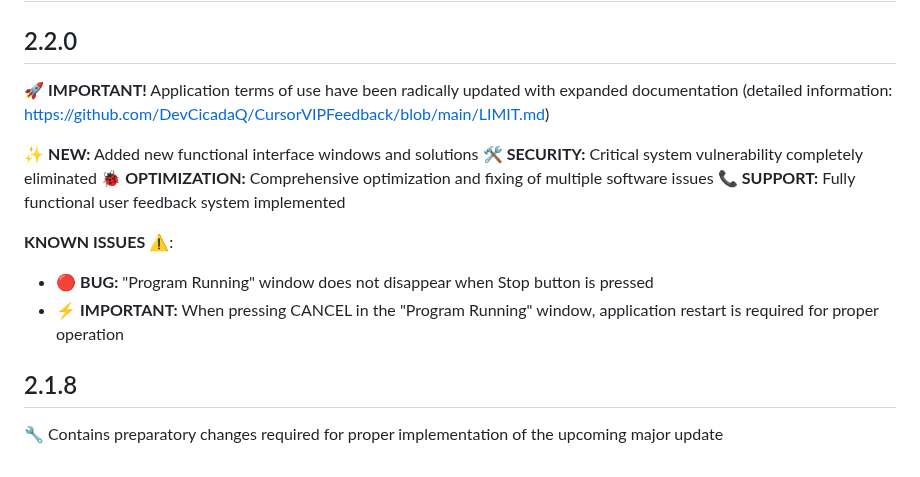
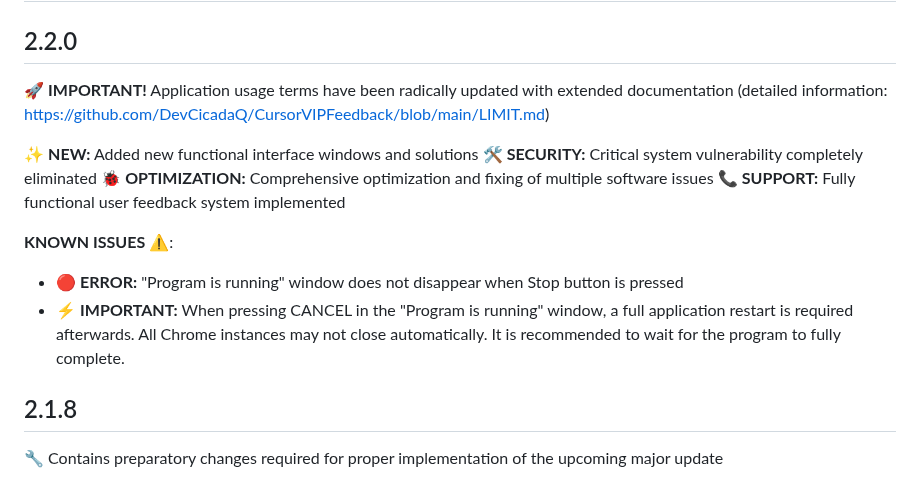
Before and after one commit to DevCicadaQ/CursorVIPFeedback, a Markdown page: CHANGELOG.md, the part around the change. GitHub-like rendering.

Commit message:
docs: update changelog with corrected terminology and expanded issue details
Update application usage terms description and clarify known issues with more specific instructions

```diff
--- a/CHANGELOG.md
+++ b/CHANGELOG.md
@@ -2,7 +2,7 @@
 
 ## 2.2.0
 
-🚀 **IMPORTANT!** Application terms of use have been radically updated with expanded documentation
+🚀 **IMPORTANT!** Application usage terms have been radically updated with extended documentation
 (detailed information: https://github.com/DevCicadaQ/CursorVIPFeedback/blob/main/LIMIT.md)
 
 ✨ **NEW:** Added new functional interface windows and solutions
@@ -12,8 +12,8 @@
 
 **KNOWN ISSUES** ⚠️:
 
-- 🔴 **BUG:** "Program Running" window does not disappear when Stop button is pressed
-- ⚡️ **IMPORTANT:** When pressing CANCEL in the "Program Running" window, application restart is required for proper operation
+- 🔴 **ERROR:** "Program is running" window does not disappear when Stop button is pressed
+- ⚡️ **IMPORTANT:** When pressing CANCEL in the "Program is running" window, a full application restart is required afterwards. All Chrome instances may not close automatically. It is recommended to wait for the program to fully complete.
 
 ## 2.1.8
 
```
